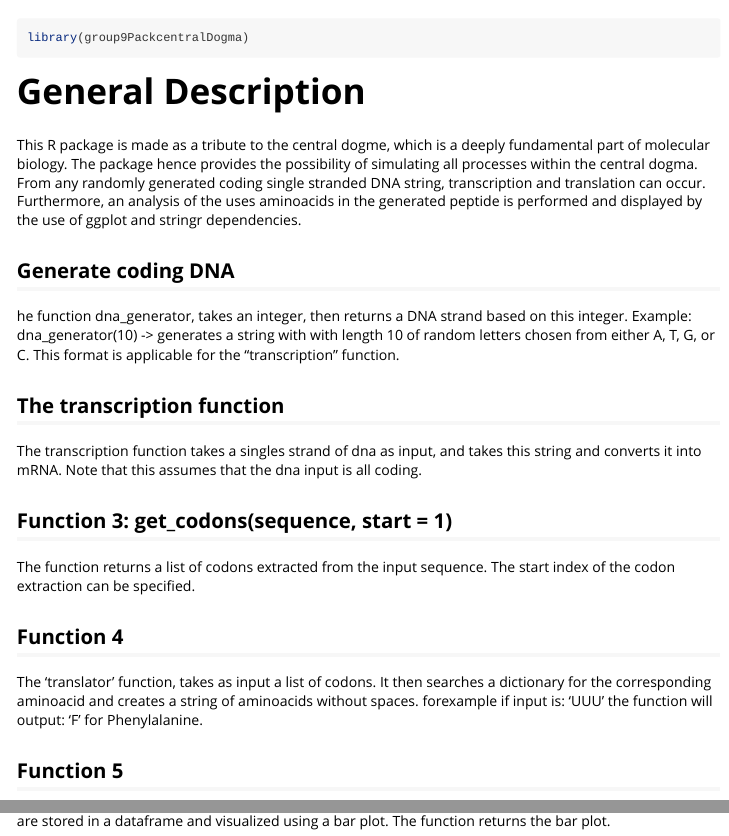
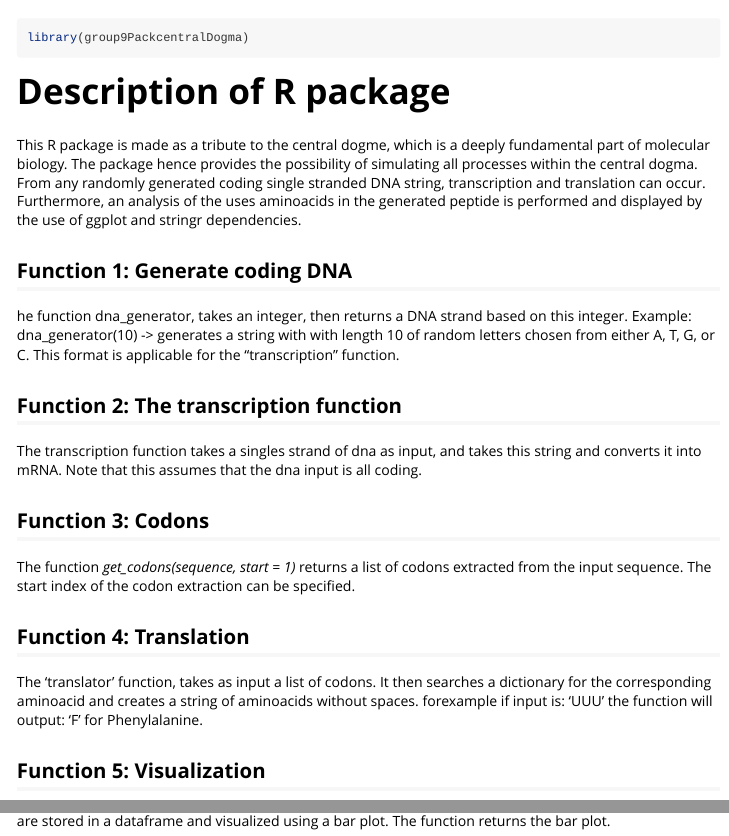
Before and after one commit to rforbiodatascience23/group_9_package, an R Markdown document (vignettes/group_9_package.Rmd): the page in a window 1100 px wide, from 60 px down, and a second part further down, joined at a grey line. Rendered offline with R 4.5, knitr and Pandoc, with nearby package versions.

Commit message:
I fixed it! Attempt 5

````diff
--- a/vignettes/group_9_package.Rmd
+++ b/vignettes/group_9_package.Rmd
@@ -18,26 +18,23 @@ knitr::opts_chunk$set(
 library(group9PackcentralDogma)
 ```
 
-# General Description
+# Description of R package
 This R package is made as a tribute to the central dogme, which is a deeply fundamental part of molecular biology. The package hence provides the possibility of simulating all processes within the central dogma.
 From any randomly generated coding single stranded DNA string, transcription and translation can occur. Furthermore, an analysis of the uses aminoacids in the generated peptide is performed and displayed by the use of ggplot and stringr dependencies.
 
-
-
-## Generate coding DNA
+## Function 1: Generate coding DNA
 he function dna_generator, takes an integer, then returns a DNA strand based on this integer. Example: dna_generator(10) -\> generates a string with with length 10 of random letters chosen from either A, T, G, or C. This format is applicable for the "transcription" function.
 
-## The transcription function
+## Function 2: The transcription function
 The transcription function takes a singles strand of dna as input, and takes this string and converts it into mRNA. Note that this assumes that the dna input is all coding.
 
+## Function 3: Codons
+The function *get_codons(sequence, start = 1)* returns a list of codons extracted from the input sequence. The start index of the codon extraction can be specified.
 
-## Function 3: get_codons(sequence, start = 1)
-The function returns a list of codons extracted from the input sequence. The start index of the codon extraction can be specified.
-
-## Function 4
+## Function 4: Translation
 The 'translator' function, takes as input a list of codons. It then searches a dictionary for the corresponding aminoacid and creates a string of aminoacids without spaces. forexample if input is: 'UUU' the function will output: 'F' for Phenylalanine.
 
-## Function 5
+## Function 5: Visualization
 The function aa_counts takes as input a peptide (amino acids in sequence given as a string). It first splits up the string into individual one-letter-codes for amino acids and then counts all occuring amino acids which are stored in a dataframe and visualized using a bar plot. The function returns the bar plot.
 
 ## Points from the group discussion
````
